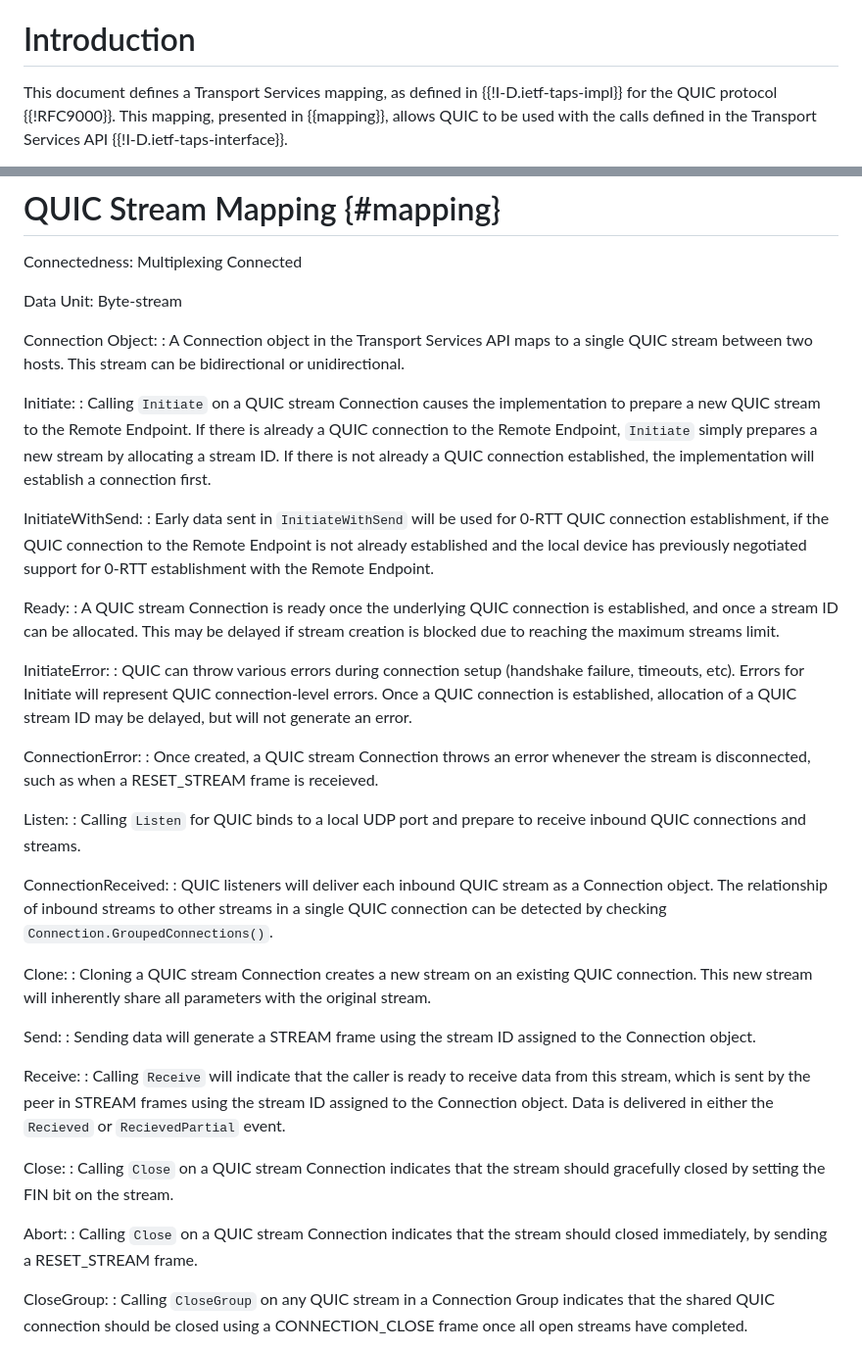
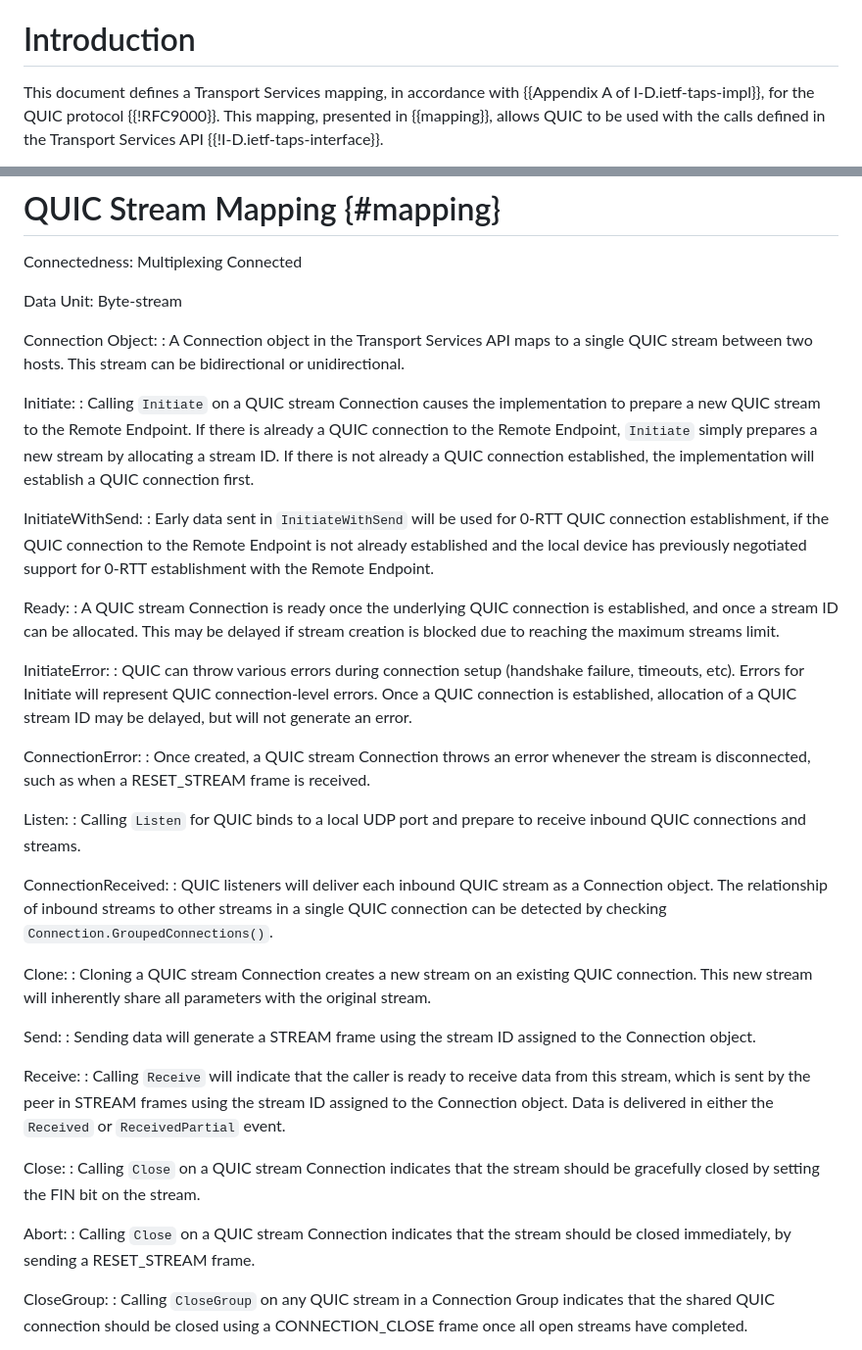
Before and after one commit to tfpauly/draft-taps-quic-mapping, a Markdown page: draft-taps-quic-mapping.md, 2 parts joined by grey strips. Shown at 98% size. Drawn GitHub-style.

Commit message:
A few nits

```diff
--- a/draft-taps-quic-mapping.md
+++ b/draft-taps-quic-mapping.md
@@ -32,7 +32,7 @@ This document defines a Transport Services API mapping for QUIC streams.
 
 # Introduction
 
-This document defines a Transport Services mapping, as defined in {{!I-D.ietf-taps-impl}} for
+This document defines a Transport Services mapping, in accordance with {{Appendix A of I-D.ietf-taps-impl}}, for
 the QUIC protocol {{!RFC9000}}. This mapping, presented in {{mapping}}, allows QUIC to be used
 with the calls defined in the Transport Services API {{!I-D.ietf-taps-interface}}.
 
@@ -55,7 +55,7 @@ Connection Object:
 : A Connection object in the Transport Services API maps to a single QUIC stream between two hosts. This stream can be bidirectional or unidirectional.
 
 Initiate:
-: Calling `Initiate` on a QUIC stream Connection causes the implementation to prepare a new QUIC stream to the Remote Endpoint. If there is already a QUIC connection to the Remote Endpoint, `Initiate` simply prepares a new stream by allocating a stream ID. If there is not already a QUIC connection established, the implementation will establish a connection first.
+: Calling `Initiate` on a QUIC stream Connection causes the implementation to prepare a new QUIC stream to the Remote Endpoint. If there is already a QUIC connection to the Remote Endpoint, `Initiate` simply prepares a new stream by allocating a stream ID. If there is not already a QUIC connection established, the implementation will establish a QUIC connection first.
 
 InitiateWithSend:
 : Early data sent in `InitiateWithSend` will be used for 0-RTT QUIC connection establishment, if the QUIC connection to the Remote Endpoint is not already established and the local device has previously negotiated support for 0-RTT establishment with the Remote Endpoint.
@@ -67,7 +67,7 @@ InitiateError:
 : QUIC can throw various errors during connection setup (handshake failure, timeouts, etc). Errors for Initiate will represent QUIC connection-level errors. Once a QUIC connection is established, allocation of a QUIC stream ID may be delayed, but will not generate an error.
 
 ConnectionError:
-: Once created, a QUIC stream Connection throws an error whenever the stream is disconnected, such as when a RESET_STREAM frame is receieved.
+: Once created, a QUIC stream Connection throws an error whenever the stream is disconnected, such as when a RESET_STREAM frame is received.
 
 Listen:
 : Calling `Listen` for QUIC binds to a local UDP port and prepare to receive inbound QUIC connections and streams.
@@ -82,13 +82,13 @@ Send:
 : Sending data will generate a STREAM frame using the stream ID assigned to the Connection object.
 
 Receive:
-: Calling `Receive` will indicate that the caller is ready to receive data from this stream, which is sent by the peer in STREAM frames using the stream ID assigned to the Connection object. Data is delivered in either the `Recieved` or `RecievedPartial` event.
+: Calling `Receive` will indicate that the caller is ready to receive data from this stream, which is sent by the peer in STREAM frames using the stream ID assigned to the Connection object. Data is delivered in either the `Received` or `ReceivedPartial` event.
 
 Close:
-: Calling `Close` on a QUIC stream Connection indicates that the stream should gracefully closed by setting the FIN bit on the stream.
+: Calling `Close` on a QUIC stream Connection indicates that the stream should be gracefully closed by setting the FIN bit on the stream.
 
 Abort:
-: Calling `Close` on a QUIC stream Connection indicates that the stream should closed immediately, by sending a RESET_STREAM frame.
+: Calling `Close` on a QUIC stream Connection indicates that the stream should be closed immediately, by sending a RESET_STREAM frame.
 
 CloseGroup:
 : Calling `CloseGroup` on any QUIC stream in a Connection Group indicates that the shared QUIC connection should be closed using a CONNECTION_CLOSE frame once all open streams have completed.
```
